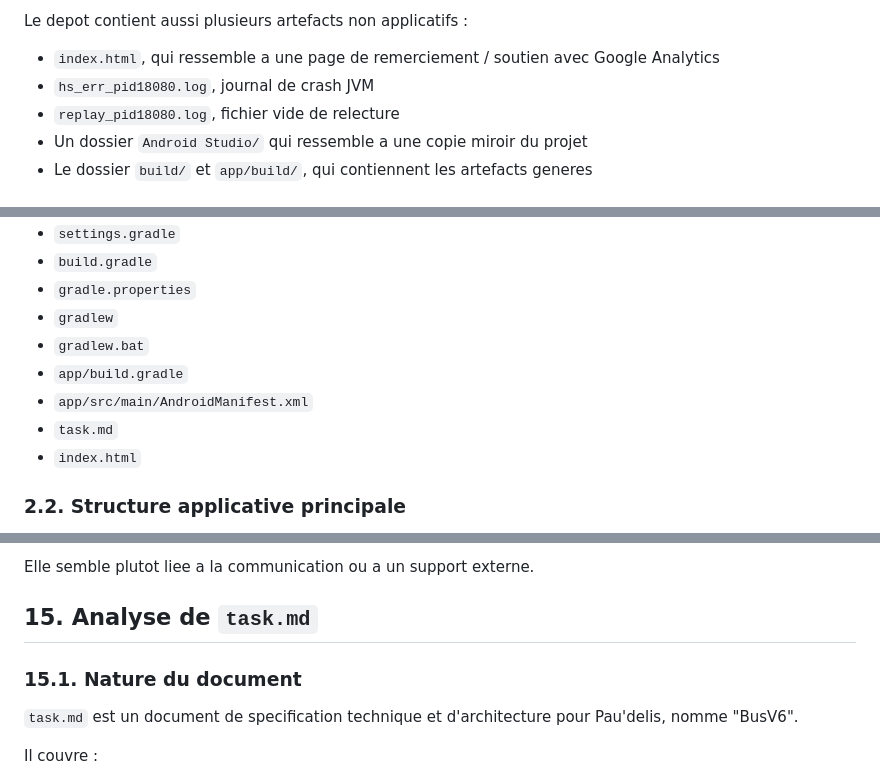
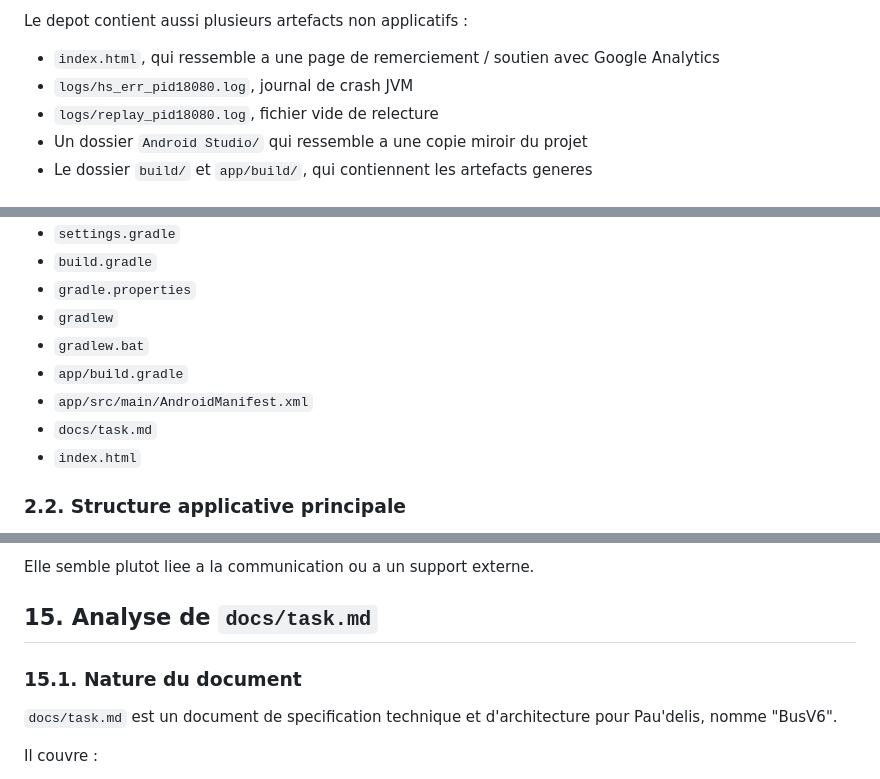
Before and after one commit to CaCao64/Pau-delis, a Markdown page: docs/RAPPORT_PAUDELIS.md, 3 parts joined by grey strips. Drawn GitHub-style.

Commit message:
docs: range documentation into folders

```diff
--- a/RAPPORT_PAUDELIS.md
+++ b/docs/RAPPORT_PAUDELIS.md
@@ -20,8 +20,8 @@ Le projet est structure autour d'une architecture `Single-Activity` avec navigat
 Le depot contient aussi plusieurs artefacts non applicatifs :
 
 - `index.html`, qui ressemble a une page de remerciement / soutien avec Google Analytics
-- `hs_err_pid18080.log`, journal de crash JVM
-- `replay_pid18080.log`, fichier vide de relecture
+- `logs/hs_err_pid18080.log`, journal de crash JVM
+- `logs/replay_pid18080.log`, fichier vide de relecture
 - Un dossier `Android Studio/` qui ressemble a une copie miroir du projet
 - Le dossier `build/` et `app/build/`, qui contiennent les artefacts generes
 
@@ -38,7 +38,7 @@ Fichiers principaux a la racine :
 - `gradlew.bat`
 - `app/build.gradle`
 - `app/src/main/AndroidManifest.xml`
-- `task.md`
+- `docs/task.md`
 - `index.html`
 
 ### 2.2. Structure applicative principale
@@ -642,11 +642,11 @@ Le dossier `app/src/main/res` est riche :
 
 Elle semble plutot liee a la communication ou a un support externe.
 
-## 15. Analyse de `task.md`
+## 15. Analyse de `docs/task.md`
 
 ### 15.1. Nature du document
 
-`task.md` est un document de specification technique et d'architecture pour Pau'delis, nomme "BusV6".
+`docs/task.md` est un document de specification technique et d'architecture pour Pau'delis, nomme "BusV6".
 
 Il couvre :
 
```
Also changed, not shown: other parts of docs/RAPPORT_PAUDELIS.md (+5 -5 lines), docs/task.md (renamed from task.md).
